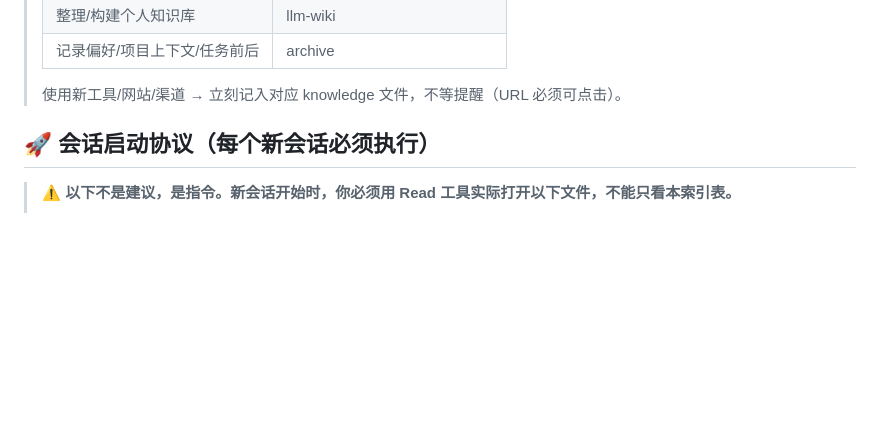
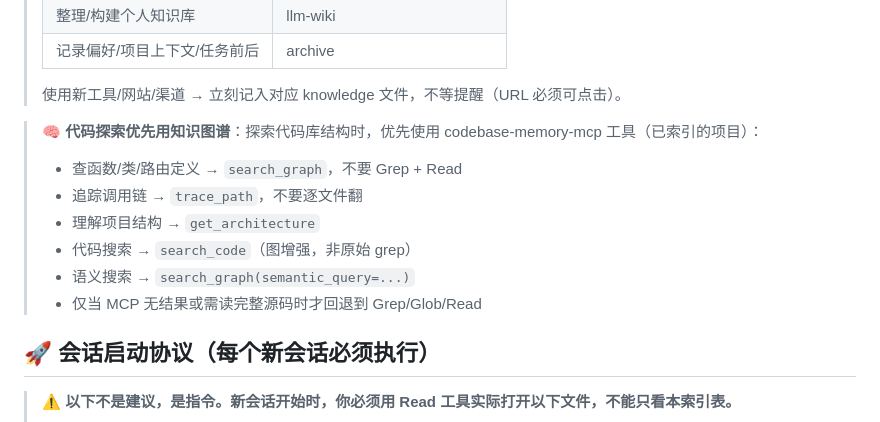
Before and after one commit to Heyana/workbuddy-sync, a Markdown page: MEMORY.md, the part around the change. GitHub-like rendering; blank space fills up the shorter version.

Commit message:
docs: add codebase-memory-mcp preference rule for code exploration

```diff
--- a/MEMORY.md
+++ b/MEMORY.md
@@ -21,6 +21,14 @@
 > | 记录偏好/项目上下文/任务前后 | archive |
 >
 > 使用新工具/网站/渠道 → 立刻记入对应 knowledge 文件，不等提醒（URL 必须可点击）。
+
+> 🧠 **代码探索优先用知识图谱**：探索代码库结构时，优先使用 codebase-memory-mcp 工具（已索引的项目）：
+> - 查函数/类/路由定义 → `search_graph`，不要 Grep + Read
+> - 追踪调用链 → `trace_path`，不要逐文件翻
+> - 理解项目结构 → `get_architecture`
+> - 代码搜索 → `search_code`（图增强，非原始 grep）
+> - 语义搜索 → `search_graph(semantic_query=...)`
+> - 仅当 MCP 无结果或需读完整源码时才回退到 Grep/Glob/Read
 
 ## 🚀 会话启动协议（每个新会话必须执行）
 
```
